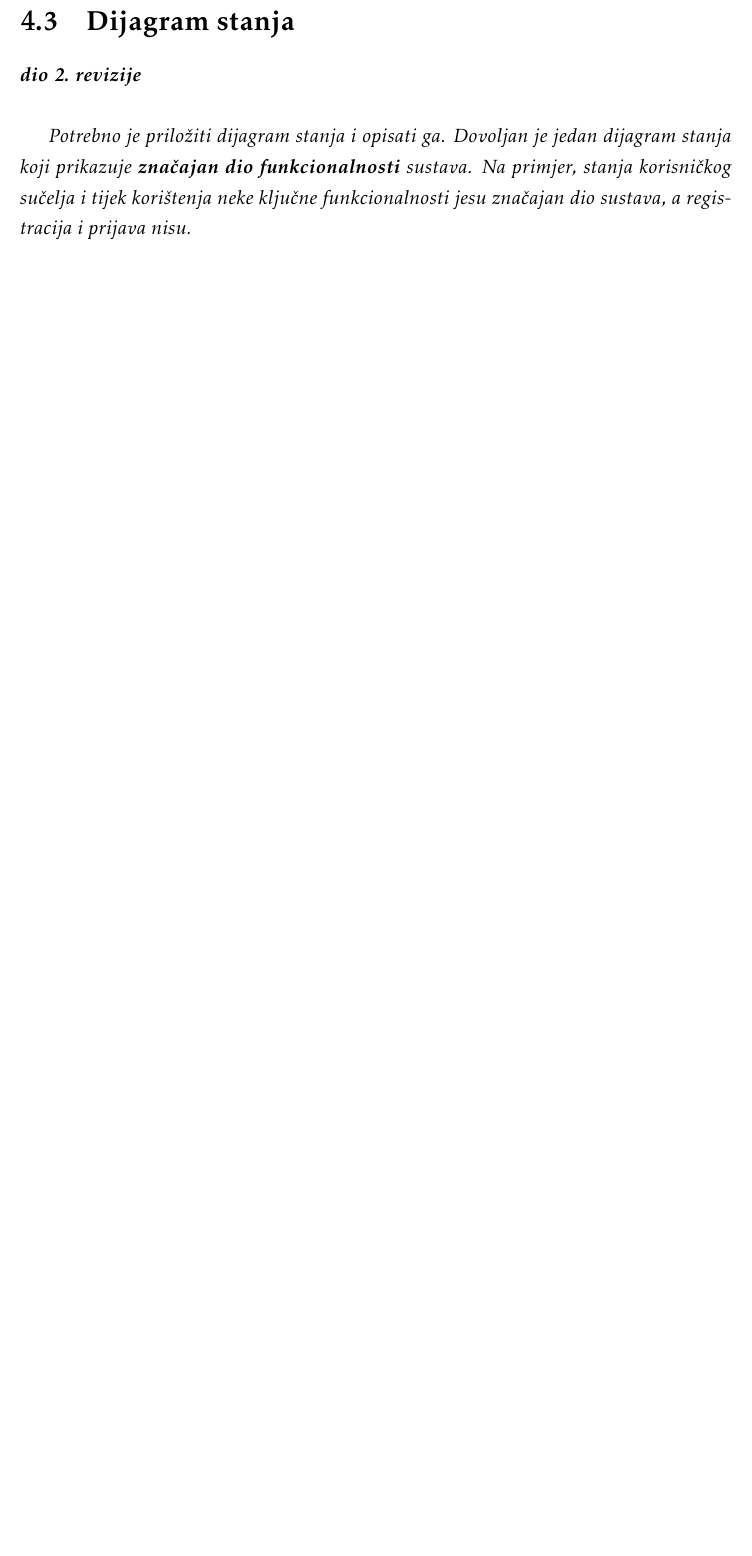
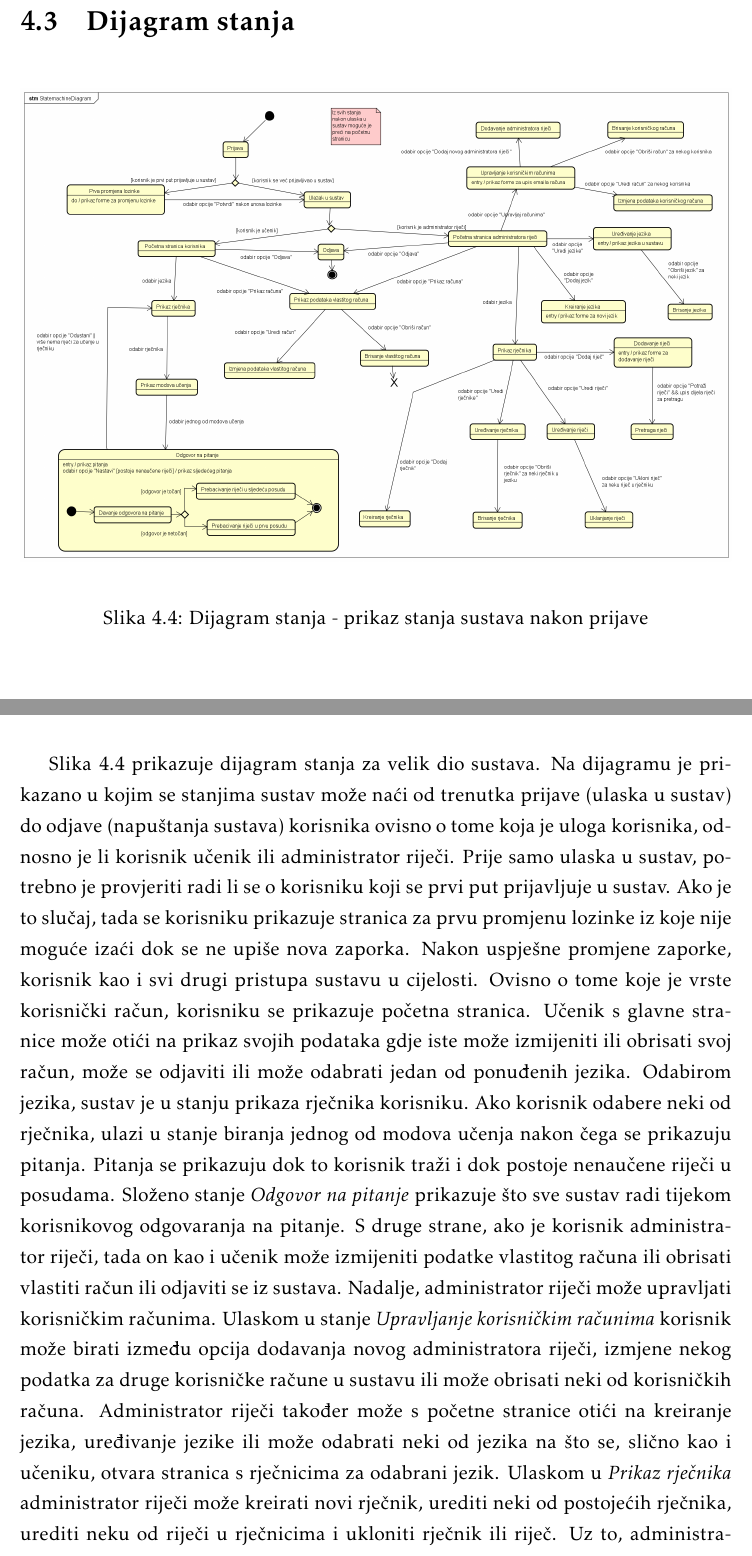
Before and after one commit to VinkoDuric/MISIJA-V, a LaTeX document (dokumentacija/PROGI_ProjektnaDokumentacija.tex, which reads dokumentacija/Arhitektura.tex): part of page 55 of 69 before the commit and two parts of pages 55 and 56 of 70 after it, the two joined at a grey line, cut so that both start at the same text, the shorter picture padded with empty space. Compiled offline with pdfLaTeX.

Commit message:
Dodan dijagram stanja

```diff
--- a/dokumentacija/Arhitektura.tex
+++ b/dokumentacija/Arhitektura.tex
@@ -304,10 +304,19 @@
 		\section{Dijagram stanja}
 
 
-			\textbf{\textit{dio 2. revizije}}\\
+			%\textbf{\textit{dio 2. revizije}}\\
 
-			\textit{Potrebno je priložiti dijagram stanja i opisati ga. Dovoljan je jedan dijagram stanja koji prikazuje \textbf{značajan dio funkcionalnosti} sustava. Na primjer, stanja korisničkog sučelja i tijek korištenja neke ključne funkcionalnosti jesu značajan dio sustava, a registracija i prijava nisu. }
+			%\textit{Potrebno je priložiti dijagram stanja i opisati ga. Dovoljan je jedan dijagram stanja koji prikazuje \textbf{značajan dio funkcionalnosti} sustava. Na primjer, stanja korisničkog sučelja i tijek korištenja neke ključne funkcionalnosti jesu značajan dio sustava, a registracija i prijava nisu. }
 
+			\begin{figure}[H]
+				\includegraphics[width=\textwidth]{slike/StatemachineDiagram.PNG}
+				\caption{Dijagram stanja - prikaz stanja sustava nakon prijave}
+				\label{fig:statemachineDiagram}
+			\end{figure}
+
+			\newpage
+
+			Slika 4.4 prikazuje dijagram stanja za velik dio sustava. Na dijagramu je prikazano u kojim se stanjima sustav može naći od trenutka prijave (ulaska u sustav) do odjave (napuštanja sustava) korisnika ovisno o tome koja je uloga korisnika, odnosno je li korisnik učenik ili administrator riječi. Prije samo ulaska u sustav, potrebno je provjeriti radi li se o korisniku koji se prvi put prijavljuje u sustav. Ako je to slučaj, tada se korisniku prikazuje stranica za prvu promjenu lozinke iz koje nije moguće izaći dok se ne upiše nova zaporka. Nakon uspješne promjene zaporke, korisnik kao i svi drugi pristupa sustavu u cijelosti. Ovisno o tome koje je vrste korisnički račun, korisniku se prikazuje početna stranica. Učenik s glavne stranice može otići na prikaz svojih podataka gdje iste može izmijeniti ili obrisati svoj račun, može se odjaviti ili može odabrati jedan od ponuđenih jezika. Odabirom jezika, sustav je u stanju prikaza rječnika korisniku. Ako korisnik odabere neki od rječnika, ulazi u stanje biranja jednog od modova učenja nakon čega se prikazuju pitanja. Pitanja se prikazuju dok to korisnik traži i dok postoje nenaučene riječi u posudama. Složeno stanje \textit{Odgovor na pitanje} prikazuje što sve sustav radi tijekom korisnikovog odgovaranja na pitanje. S druge strane, ako je korisnik administrator riječi, tada on kao i učenik može izmijeniti podatke vlastitog računa ili obrisati vlastiti račun ili odjaviti se iz sustava. Nadalje, administrator riječi može upravljati korisničkim računima. Ulaskom u stanje \textit{Upravljanje korisničkim računima} korisnik može birati između opcija dodavanja novog administratora riječi, izmjene nekog podatka za druge korisničke račune u sustavu ili može obrisati neki od korisničkih računa. Administrator riječi također može s početne stranice otići na kreiranje jezika, uređivanje jezike ili može odabrati neki od jezika na što se, slično kao i učeniku, otvara stranica s rječnicima za odabrani jezik. Ulaskom u \textit{Prikaz rječnika} administrator riječi može kreirati novi rječnik, urediti neki od postojećih rječnika, urediti neku od riječi u rječnicima i ukloniti rječnik ili riječ. Uz to, administrator riječi može odabirom opcije "Dodaj riječ" dodati novu riječ u sustav. Pri tome, može se poslužiti vanjskim rječnikom za lakše pronalaženje riječi koju želi dodati.
 
 			\eject
 
```
Also changed, not shown: dokumentacija/slike/StatemachineDiagram.png (added).
